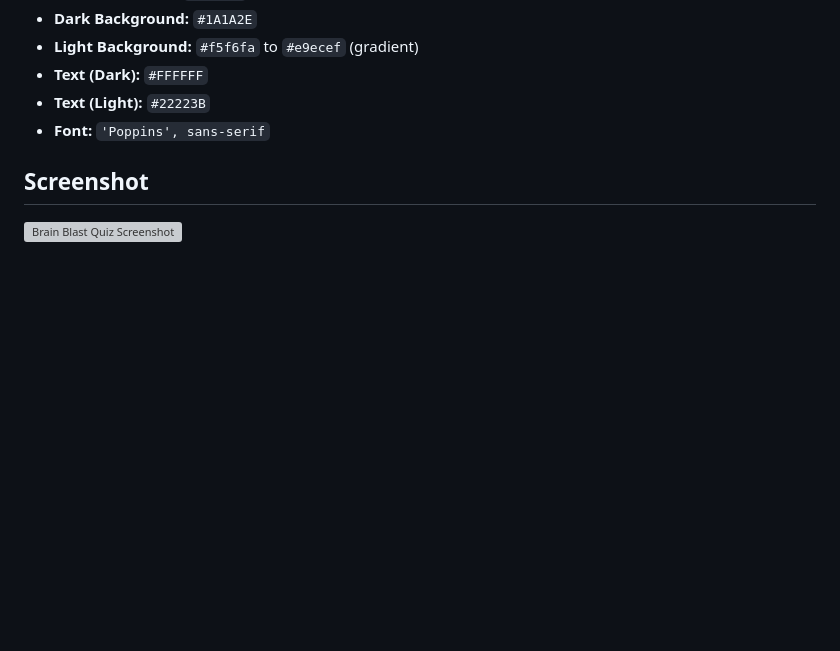
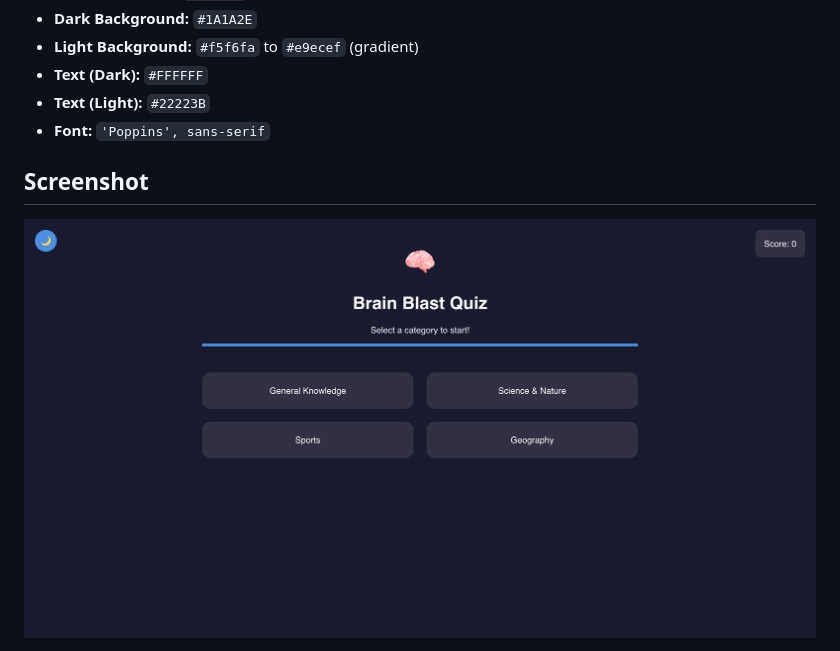
Before and after one commit to LaineRengifo/brain-blast-quiz, a Markdown page: README.md, the part around the change printed below. Rendered like a GitHub page; pictures changed too: assets/brain-blast.png (added); blank space fills up the shorter version; grey boxes are pictures that could not be loaded.

Commit message:
Add screenshots of limehouse testing and desktop

```diff
--- a/README.md
+++ b/README.md
@@ -25,5 +25,5 @@ This project demonstrates how to build a responsive, user-friendly quiz applicat
 - **Font:** `'Poppins', sans-serif`
 
 ## Screenshot
-![Brain Blast Quiz Screenshot](assets/screenshot.png)
+![Brain Blast Quiz Screenshot](assets/brain-blast.png)
 
```
Also changed, not shown: other parts of README.md (+1 -0 lines), 1 other file.
